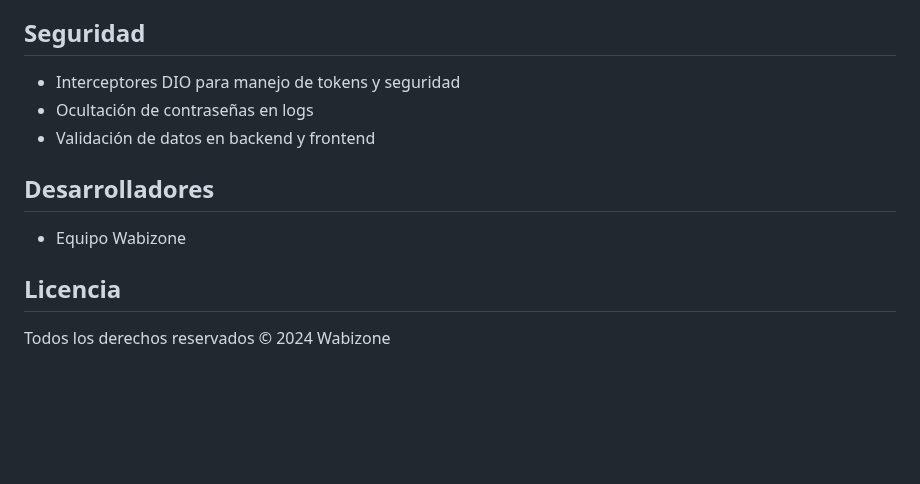
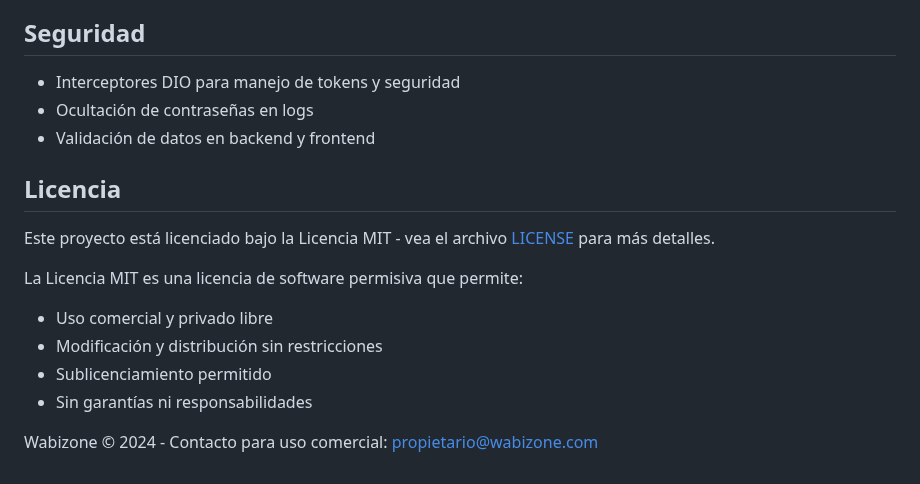
Before and after one commit to xNekom/Wabizone, a Markdown page: README.md, the part around the change. Rendered like a GitHub page; blank space fills up the shorter version.

```diff
--- a/README.md
+++ b/README.md
@@ -169,10 +169,15 @@ static const String baseUrl = 'http://localhost:8081/api/v1';
 - Ocultación de contraseñas en logs
 - Validación de datos en backend y frontend
 
-## Desarrolladores
-
-- Equipo Wabizone
-
 ## Licencia
 
-Todos los derechos reservados © 2024 Wabizone
+Este proyecto está licenciado bajo la Licencia MIT - vea el archivo [LICENSE](LICENSE) para más detalles.
+
+La Licencia MIT es una licencia de software permisiva que permite:
+
+- Uso comercial y privado libre
+- Modificación y distribución sin restricciones
+- Sublicenciamiento permitido
+- Sin garantías ni responsabilidades
+
+Wabizone © 2024 - Contacto para uso comercial: [propietario@wabizone.com](mailto:propietario@wabizone.com)
```
